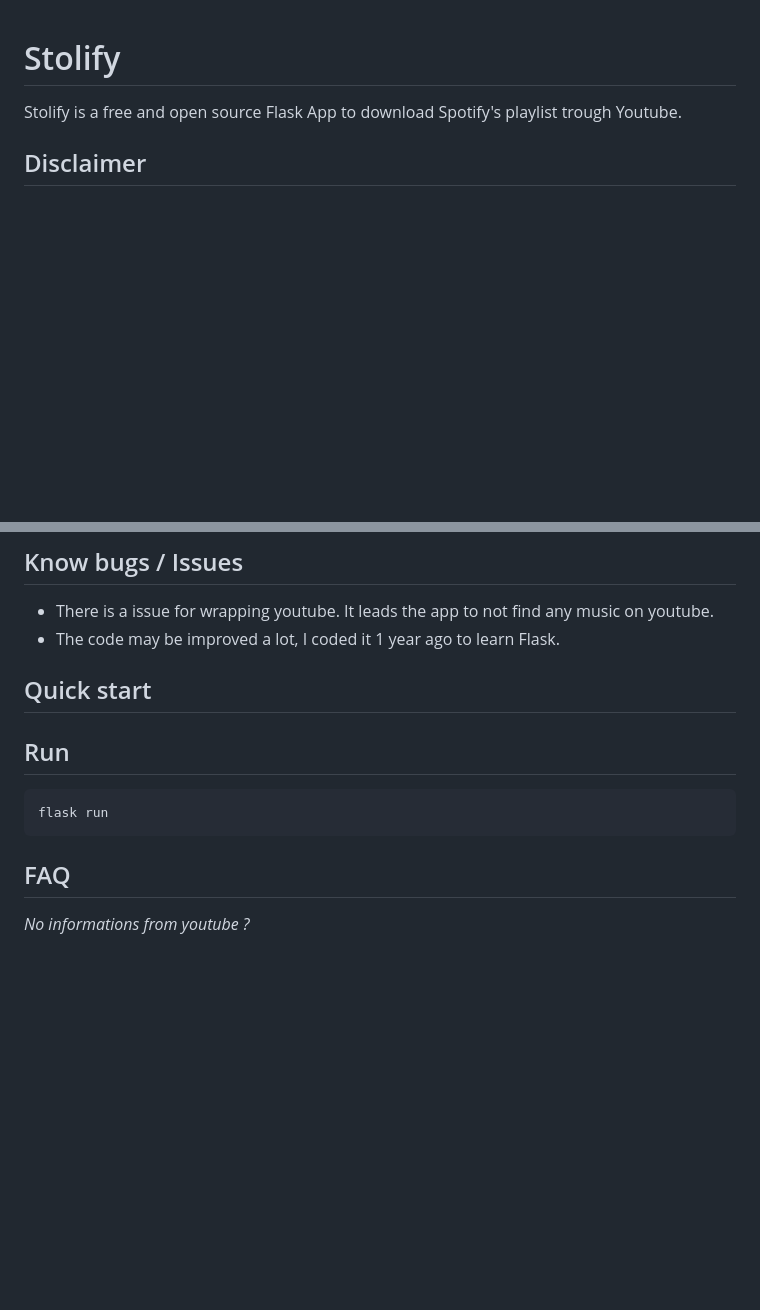
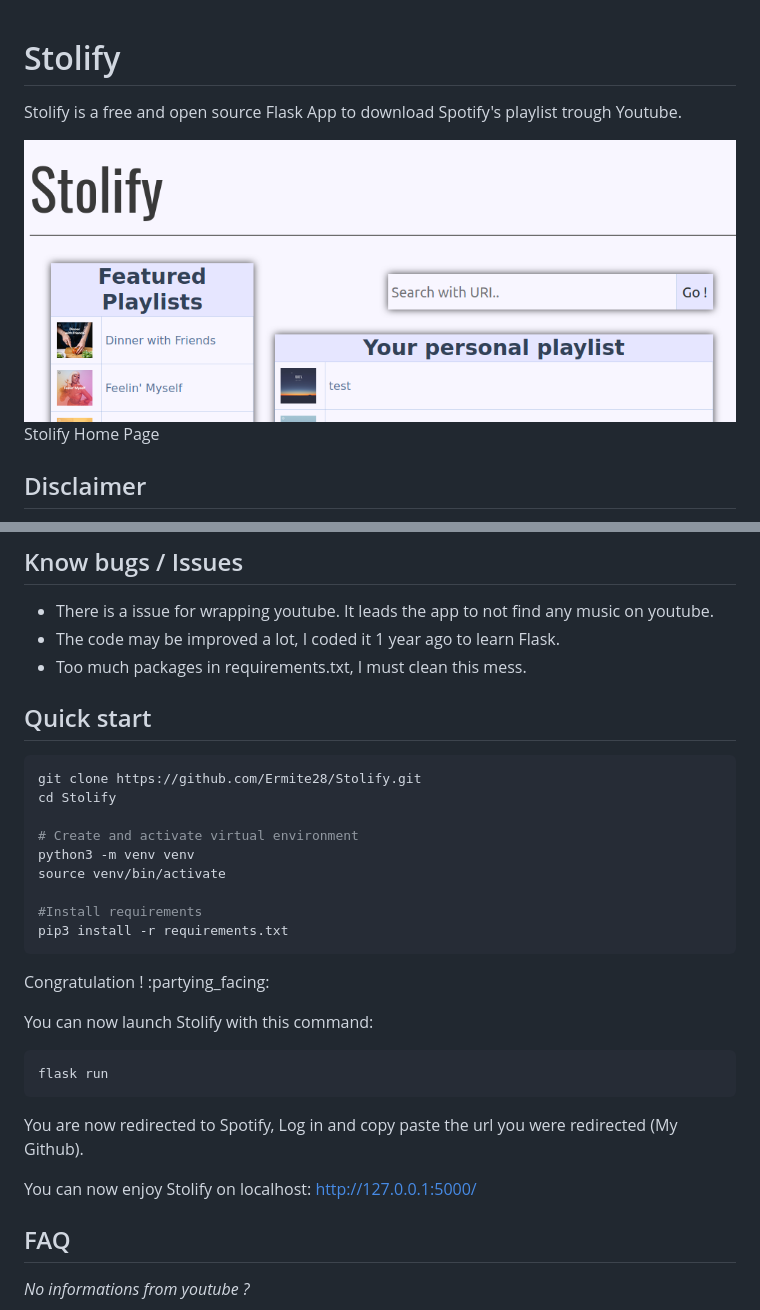
Before and after one commit to Benoitdw/Stolify, a Markdown page: README.md, 2 parts joined by grey strips. Rendered like a GitHub page; pictures changed too: illustration.png (added); blank space fills up the shorter version.

Commit message:
Quick Start

````diff
--- a/README.md
+++ b/README.md
@@ -1,5 +1,8 @@
 # Stolify
 Stolify is a free and open source Flask App to download Spotify's playlist trough Youtube.
+
+![Home Page](illustration.png)
+Stolify Home Page
 
 ## Disclaimer
 This application is based on youtube-dl, is it legal to use youtube-dl? It's a grey area that I will not
@@ -14,14 +17,33 @@ discuss here. However you can find more informations here:
 ## Know bugs / Issues
 *   There is a issue for wrapping youtube. It leads the app to not find any music on youtube.
 *   The code may be improved a lot, I coded it 1 year ago to learn Flask.
+*   Too much packages in requirements.txt, I must clean this mess.
 
 ## Quick start
 
+```bash
+git clone https://github.com/Ermite28/Stolify.git
+cd Stolify
 
-## Run
+# Create and activate virtual environment
+python3 -m venv venv
+source venv/bin/activate
+
+#Install requirements
+pip3 install -r requirements.txt
+```
+Congratulation ! :partying_facing:
+
+You can now launch Stolify with this command:
+
 ```bash
 flask run
 ```
+You are now redirected to Spotify, Log in and copy paste the url you were redirected (My Github).
+
+You can now enjoy Stolify on localhost:
+http://127.0.0.1:5000/
+
 
 ## FAQ
 
````
